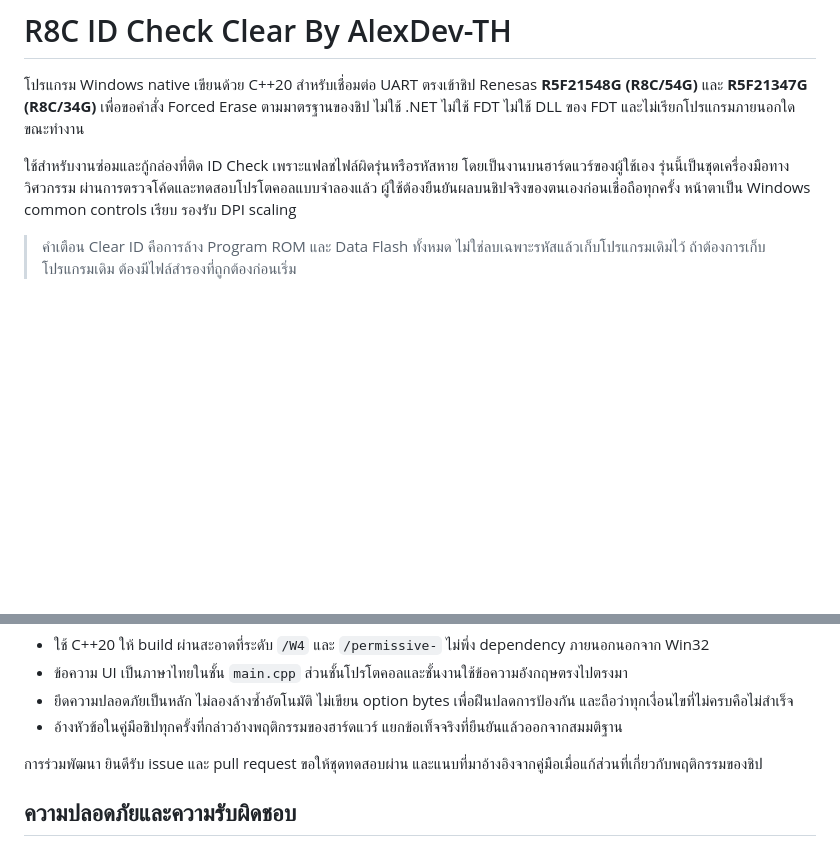
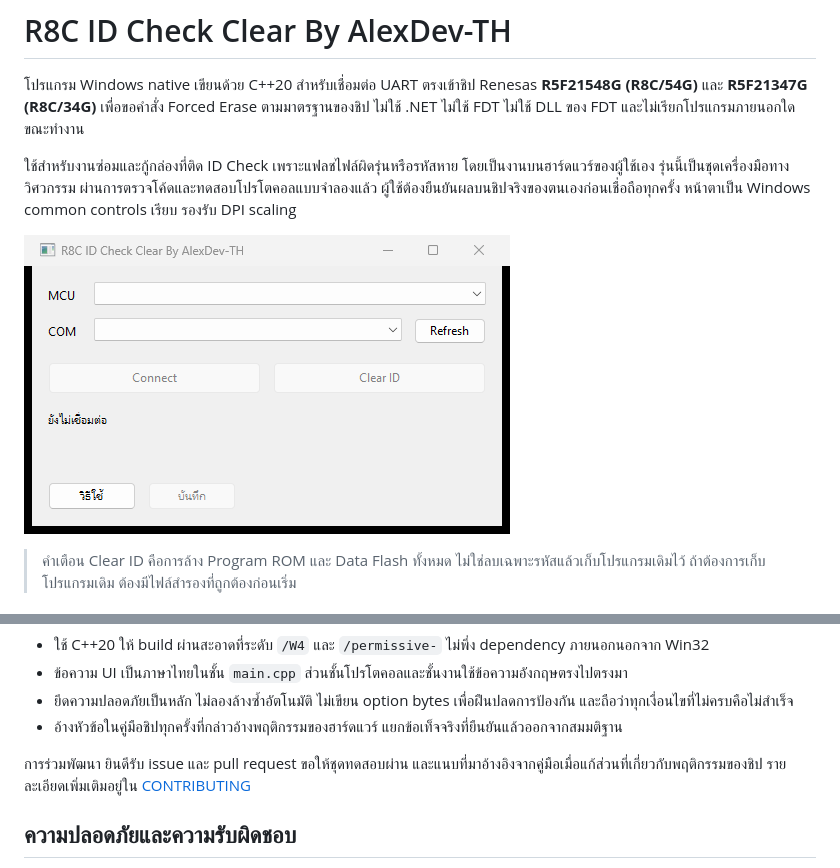
Before and after one commit to AlexDev-TH/r8c-id-check-clear, a Markdown page: README.md, 2 parts joined by grey strips. Drawn GitHub-style; pictures changed too: docs/screenshot.png (added); blank space fills up the shorter version.

Commit message:
เพิ่มภาพหน้าจอโปรแกรมใน README และไฟล์ CONTRIBUTING
แนบ docs/screenshot.png แสดงหน้าตาโปรแกรมจริง
เพิ่ม CONTRIBUTING อธิบายวงจรแก้ไข แนวทางโค้ด การเพิ่ม MCU profile และกฎความปลอดภัยที่ต้องรักษา

```diff
--- a/README.md
+++ b/README.md
@@ -3,6 +3,8 @@
 โปรแกรม Windows native เขียนด้วย C++20 สำหรับเชื่อมต่อ UART ตรงเข้าชิป Renesas **R5F21548G (R8C/54G)** และ **R5F21347G (R8C/34G)** เพื่อขอคำสั่ง Forced Erase ตามมาตรฐานของชิป ไม่ใช้ .NET ไม่ใช้ FDT ไม่ใช้ DLL ของ FDT และไม่เรียกโปรแกรมภายนอกใด ขณะทำงาน
 
 ใช้สำหรับงานซ่อมและกู้กล่องที่ติด ID Check เพราะแฟลชไฟล์ผิดรุ่นหรือรหัสหาย โดยเป็นงานบนฮาร์ดแวร์ของผู้ใช้เอง รุ่นนี้เป็นชุดเครื่องมือทางวิศวกรรม ผ่านการตรวจโค้ดและทดสอบโปรโตคอลแบบจำลองแล้ว ผู้ใช้ต้องยืนยันผลบนชิปจริงของตนเองก่อนเชื่อถือทุกครั้ง หน้าตาเป็น Windows common controls เรียบ รองรับ DPI scaling
+
+![หน้าตาโปรแกรม R8C ID Check Clear By AlexDev-TH](docs/screenshot.png)
 
 > คำเตือน Clear ID คือการล้าง Program ROM และ Data Flash ทั้งหมด ไม่ใช่ลบเฉพาะรหัสแล้วเก็บโปรแกรมเดิมไว้ ถ้าต้องการเก็บโปรแกรมเดิม ต้องมีไฟล์สำรองที่ถูกต้องก่อนเริ่ม
 
@@ -87,7 +89,7 @@
 - ยึดความปลอดภัยเป็นหลัก ไม่ลองล้างซ้ำอัตโนมัติ ไม่เขียน option bytes เพื่อฝืนปลดการป้องกัน และถือว่าทุกเงื่อนไขที่ไม่ครบคือไม่สำเร็จ
 - อ้างหัวข้อในคู่มือชิปทุกครั้งที่กล่าวอ้างพฤติกรรมของฮาร์ดแวร์ แยกข้อเท็จจริงที่ยืนยันแล้วออกจากสมมติฐาน
 
-การร่วมพัฒนา ยินดีรับ issue และ pull request ขอให้ชุดทดสอบผ่าน และแนบที่มาอ้างอิงจากคู่มือเมื่อแก้ส่วนที่เกี่ยวกับพฤติกรรมของชิป
+การร่วมพัฒนา ยินดีรับ issue และ pull request ขอให้ชุดทดสอบผ่าน และแนบที่มาอ้างอิงจากคู่มือเมื่อแก้ส่วนที่เกี่ยวกับพฤติกรรมของชิป รายละเอียดเพิ่มเติมอยู่ใน [CONTRIBUTING](CONTRIBUTING.md)
 
 ## ความปลอดภัยและความรับผิดชอบ
 
```
Also changed, not shown: CONTRIBUTING.md (added, +42 -0 lines).
